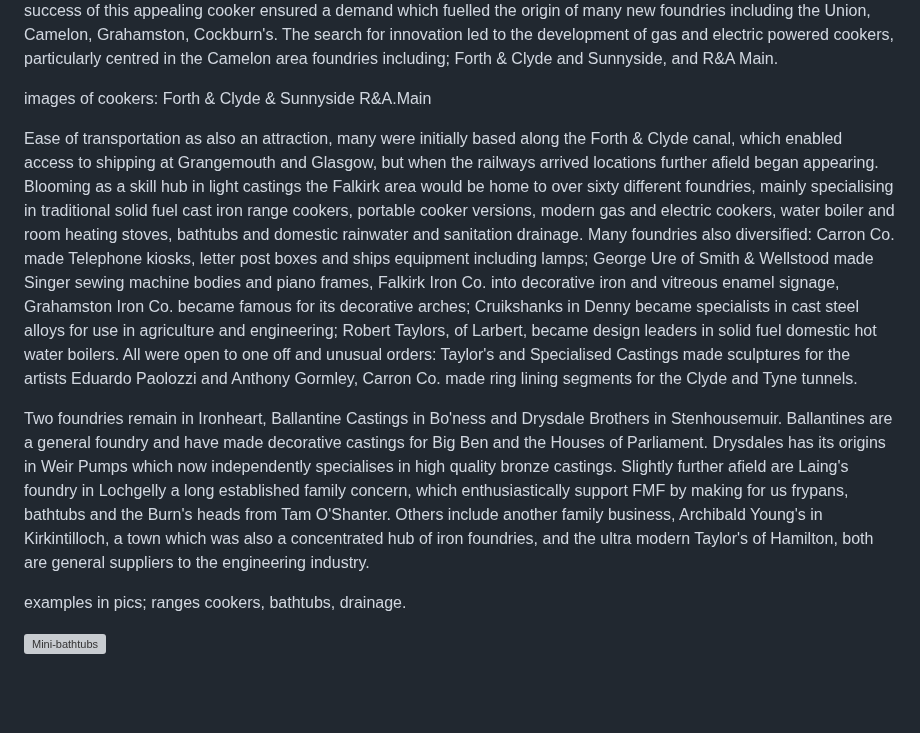
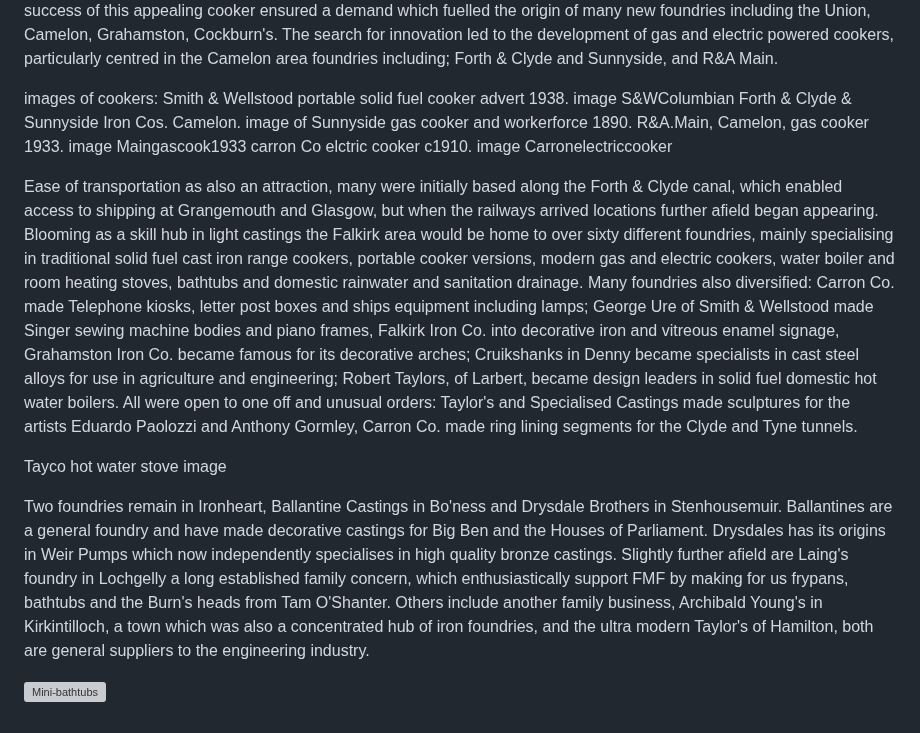
Before and after one commit to jham005/esto-perpetua, a Markdown page: src/contents/03-Ironheart.md, the part around the change. Drawn GitHub-style; blank space fills up the shorter version; grey boxes are pictures that could not be loaded.

```diff
--- a/src/contents/03-Ironheart.md
+++ b/src/contents/03-Ironheart.md
@@ -8,13 +8,17 @@ Carron Co.'s ambitious iron founders would fairly quickly be sought by people wh
 Competition is the spur to innovation. Dalderse evolved, by 1819, into Falkirk Iron Co. which would always maintain a competitive attitude to Carron Co. A doubling of the foundry skills meant even more ambitious engineers and as the area became a hub of specialist skills in kitchen range and hot water heating it also became a hub of innovation. Over the next one hundred years arise some sixty foundries, all engaged in making better cookers and hot water heaters. Some of the most radical developments included the success of the portable American kitchen range cooker developed by Smith & Wellstood, based in Bonnybridge. Its foundry success was led by George Ure, a Carron Co. trained grate fitter. The success of this appealing cooker ensured a demand which fuelled the origin of many new foundries including the Union, Camelon, Grahamston, Cockburn's. The search for innovation led to the development of gas and electric powered cookers, particularly centred in the Camelon area foundries including; Forth & Clyde and Sunnyside, and R&A Main.
 
 images of cookers:
-Forth & Clyde & Sunnyside
-R&A.Main
+Smith & Wellstood portable solid fuel cooker advert 1938. image S&WColumbian
+Forth & Clyde & Sunnyside Iron Cos. Camelon. image of Sunnyside gas cooker and workerforce 1890.
+R&A.Main, Camelon, gas cooker 1933. image Maingascook1933
+carron Co elctric cooker c1910. image Carronelectriccooker
 
 Ease of transportation as also an attraction, many were initially based along the Forth & Clyde canal, which enabled access to shipping at Grangemouth and Glasgow, but when the railways arrived locations further afield began appearing. Blooming as a skill hub in light castings the Falkirk area would be home to over sixty different foundries, mainly specialising in traditional solid fuel cast iron range cookers, portable cooker versions, modern gas and electric cookers, water boiler and room heating stoves, bathtubs and domestic rainwater and sanitation drainage. Many foundries also diversified: Carron Co. made Telephone kiosks, letter post boxes and ships equipment including lamps; George Ure of Smith & Wellstood made Singer sewing machine bodies and piano frames, Falkirk Iron Co. into decorative iron and vitreous enamel signage, Grahamston Iron Co. became famous for its decorative arches; Cruikshanks in Denny became specialists in cast steel alloys for use in agriculture and engineering; Robert Taylors, of Larbert, became design leaders in solid fuel domestic hot water boilers. All were open to one off and unusual orders: Taylor's and Specialised Castings made sculptures for the artists Eduardo Paolozzi and Anthony Gormley, Carron Co. made ring lining segments for the Clyde and Tyne tunnels.
 
+Tayco hot water stove image
+
 Two foundries remain in Ironheart, Ballantine Castings in Bo'ness and Drysdale Brothers in Stenhousemuir. Ballantines are a general foundry and have made decorative castings for Big Ben and the Houses of Parliament. Drysdales has its origins in Weir Pumps which now independently specialises in high quality bronze castings. Slightly further afield are Laing's foundry in Lochgelly a long established family concern, which enthusiastically support FMF by making for us frypans, bathtubs and the Burn's heads from Tam O'Shanter. Others include another family business, Archibald Young's in Kirkintilloch, a town which was also a concentrated hub of iron foundries, and the ultra modern Taylor's of Hamilton, both are general suppliers to the engineering industry.
 
-examples in pics; ranges cookers, bathtubs, drainage.
+
 
 ![Mini-bathtubs](AIBathtubsx6.jpg)
```
